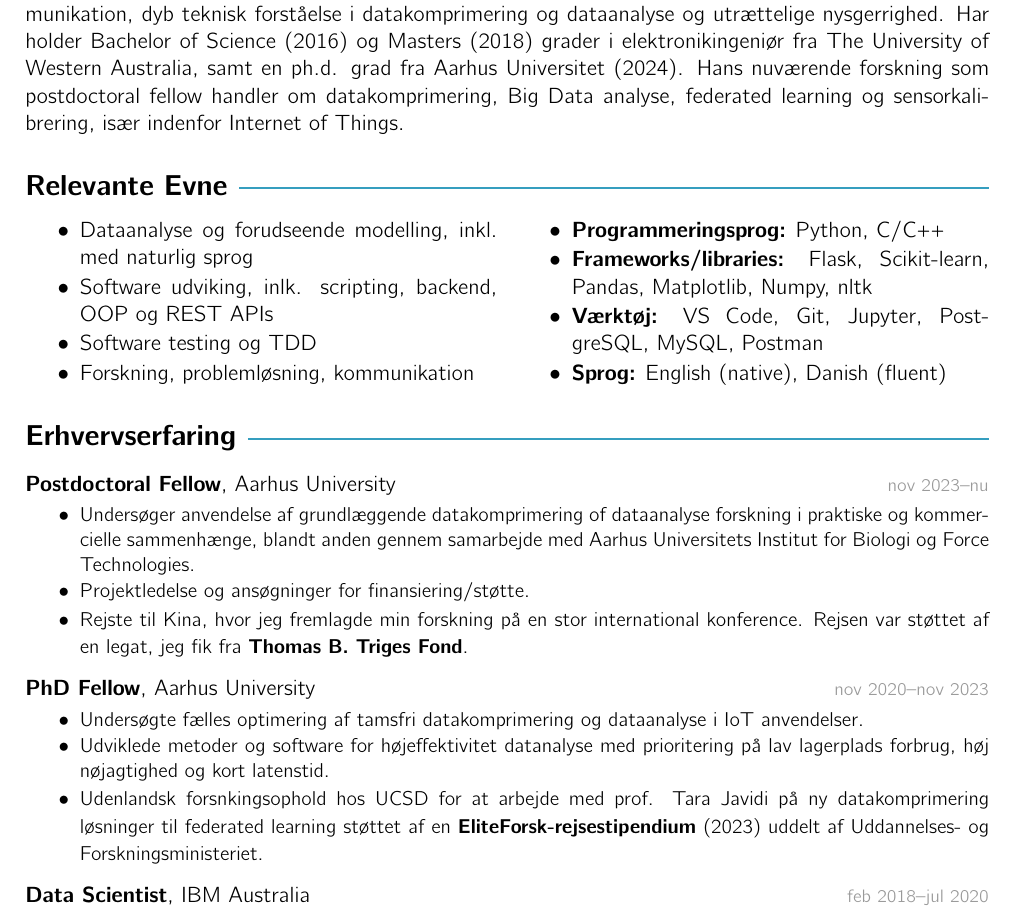
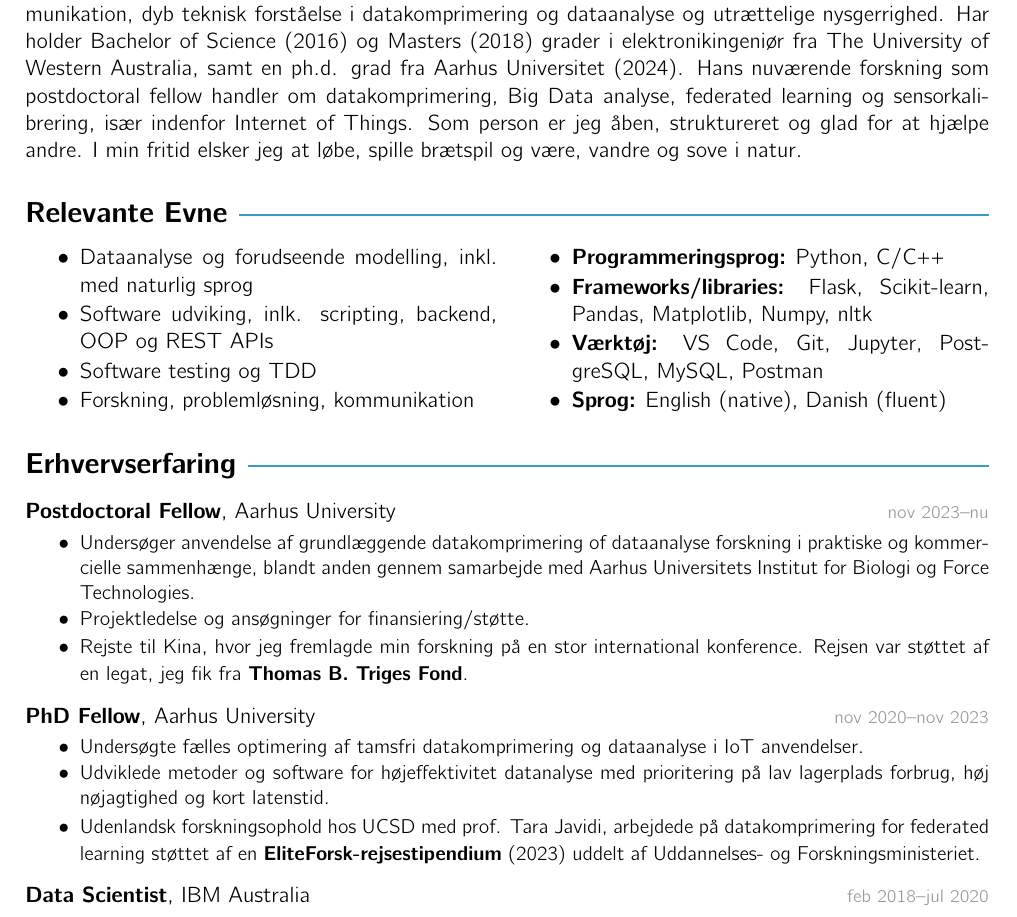
Before and after one commit to aaron-hurst/curriculum-vitae-, a LaTeX document (main.tex): part of page 1 of 2, cut so that both start at the same text. Compiled offline with pdfLaTeX.

Commit message:
Mere personlig og små rettelser

```diff
--- a/main.tex
+++ b/main.tex
@@ -16,7 +16,8 @@
 Aaron er en professionel og dedikerede forsker med stærk kompetencer inden for problemløsning og kommunikation, dyb teknisk forståelse i datakomprimering og dataanalyse og utrættelige nysgerrighed.
 Har holder Bachelor of Science (2016) og Masters (2018) grader i elektronikingeniør fra The University of Western Australia, samt en ph.d. grad fra Aarhus Universitet (2024).
 Hans nuværende forskning som postdoctoral fellow handler om datakomprimering, Big Data analyse, federated learning og sensorkalibrering, især indenfor Internet of Things.
-
+Som person er jeg åben, struktureret og glad for at hjælpe andre.
+I min fritid elsker jeg at løbe, spille brætspil og være, vandre og sove i natur.
 
 
 
@@ -52,7 +53,7 @@ Hans nuværende forskning som postdoctoral fellow handler om datakomprimering, B
 \experience{PhD Fellow}{Aarhus University}{nov 2020--nov 2023}{
     \item Undersøgte fælles optimering af tamsfri datakomprimering og dataanalyse i IoT anvendelser.
     \item Udviklede metoder og software for højeffektivitet datanalyse med prioritering på lav lagerplads forbrug, høj nøjagtighed og kort latenstid.
-    \item Udenlandsk forsnkingsophold hos UCSD for at arbejde med prof. Tara Javidi på ny datakomprimering løsninger til federated learning støttet af en \textbf{EliteForsk-rejsestipendium} (2023) uddelt af Uddannelses- og Forskningsministeriet.
+    \item Udenlandsk forskningsophold hos UCSD med prof. Tara Javidi, arbejdede på datakomprimering for federated learning støttet af en \textbf{EliteForsk-rejsestipendium} (2023) uddelt af Uddannelses- og Forskningsministeriet.
 }
 
 \experience{Data Scientist}{IBM Australia}{feb 2018--jul 2020}{
```
